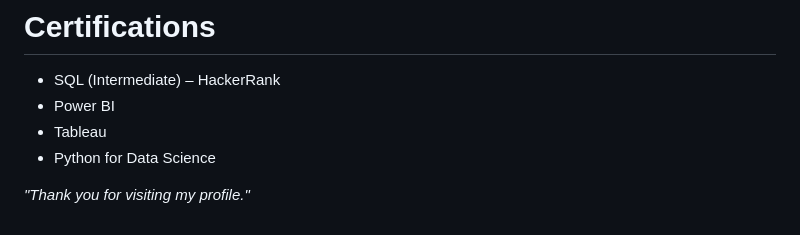
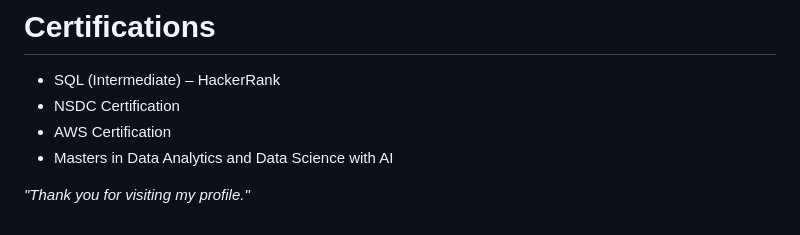
Before and after one commit to soumyasircillaa-ux/soumyasircillaa-ux.github.io, a Markdown page: README.md, the part around the change. Drawn GitHub-style.

```diff
--- a/README.md
+++ b/README.md
@@ -127,10 +127,9 @@ Developed an interactive Power BI dashboard to evaluate employee learning outcom
 # Certifications
 
 - SQL (Intermediate) – HackerRank
-- Power BI
-- Tableau
-- Python for Data Science
-
+- NSDC Certification
+- AWS Certification
+- Masters in Data Analytics and Data Science with AI
 
 </p>
 
```
